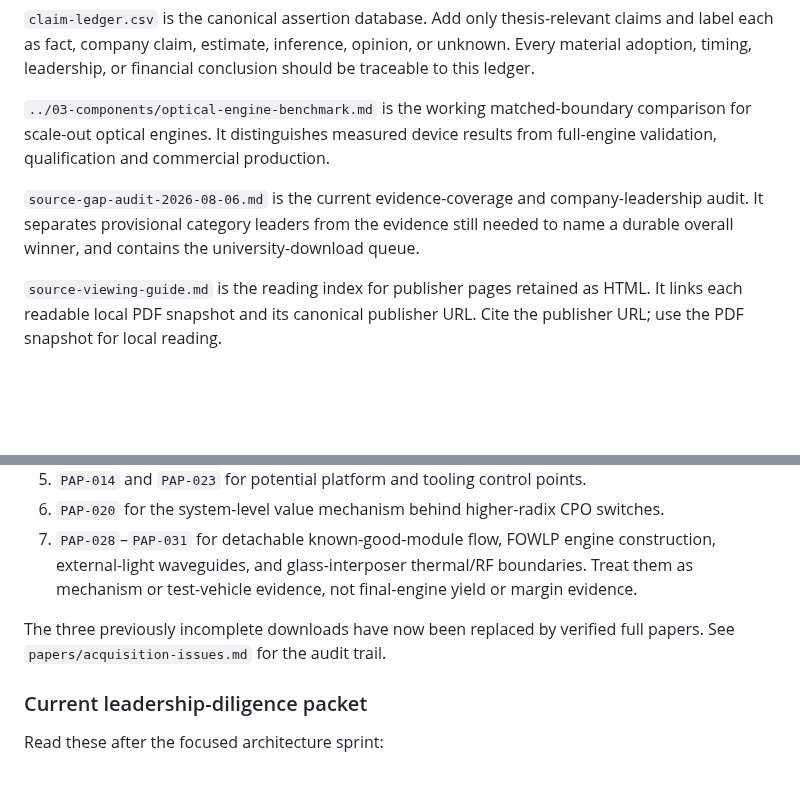
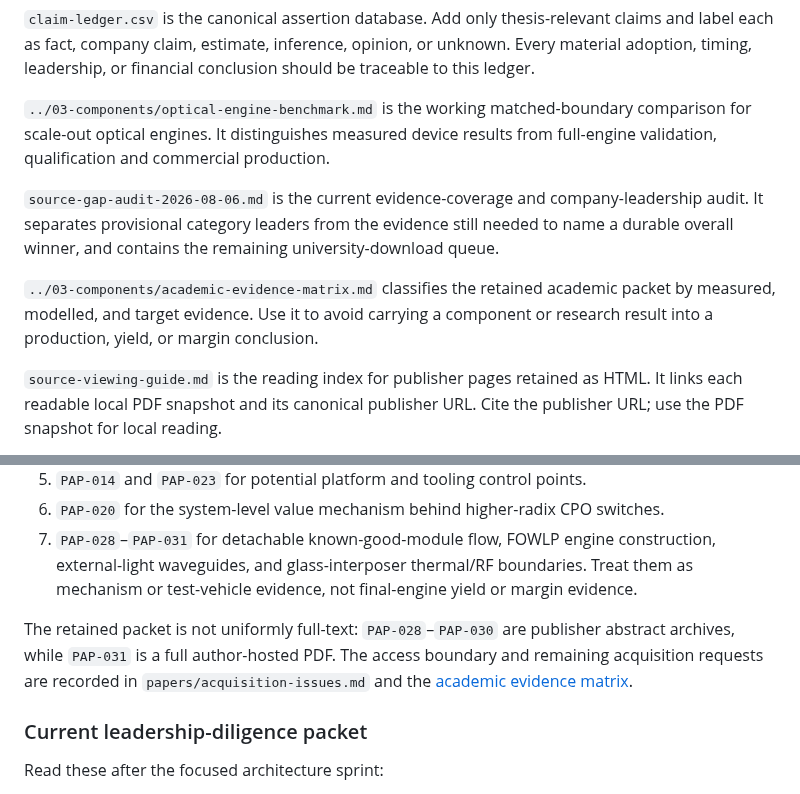
Before and after one commit to Nur-Alp/cpo-research-private, a Markdown page: 01-sources/README.md, 2 parts joined by grey strips. Rendered like a GitHub page; blank space fills up the shorter version.

Commit message:
Refresh source access and evidence audit

```diff
--- a/01-sources/README.md
+++ b/01-sources/README.md
@@ -10,7 +10,9 @@ This directory contains the research source index, reading sequence, and any leg
 
 `../03-components/optical-engine-benchmark.md` is the working matched-boundary comparison for scale-out optical engines. It distinguishes measured device results from full-engine validation, qualification and commercial production.
 
-`source-gap-audit-2026-08-06.md` is the current evidence-coverage and company-leadership audit. It separates provisional category leaders from the evidence still needed to name a durable overall winner, and contains the university-download queue.
+`source-gap-audit-2026-08-06.md` is the current evidence-coverage and company-leadership audit. It separates provisional category leaders from the evidence still needed to name a durable overall winner, and contains the remaining university-download queue.
+
+`../03-components/academic-evidence-matrix.md` classifies the retained academic packet by measured, modelled, and target evidence. Use it to avoid carrying a component or research result into a production, yield, or margin conclusion.
 
 `source-viewing-guide.md` is the reading index for publisher pages retained as HTML. It links each readable local PDF snapshot and its canonical publisher URL. Cite the publisher URL; use the PDF snapshot for local reading.
 
@@ -113,7 +115,7 @@ The verified `PAP-012` through `PAP-031` packet covers electronic-photonic co-op
 6. `PAP-020` for the system-level value mechanism behind higher-radix CPO switches.
 7. `PAP-028`–`PAP-031` for detachable known-good-module flow, FOWLP engine construction, external-light waveguides, and glass-interposer thermal/RF boundaries. Treat them as mechanism or test-vehicle evidence, not final-engine yield or margin evidence.
 
-The three previously incomplete downloads have now been replaced by verified full papers. See `papers/acquisition-issues.md` for the audit trail.
+The retained packet is not uniformly full-text: `PAP-028`–`PAP-030` are publisher abstract archives, while `PAP-031` is a full author-hosted PDF. The access boundary and remaining acquisition requests are recorded in `papers/acquisition-issues.md` and the [academic evidence matrix](../03-components/academic-evidence-matrix.md).
 
 ### Current leadership-diligence packet
 
```
Also changed, not shown: 01-sources/source-gap-audit-2026-08-06.md (+6 -6 lines).
